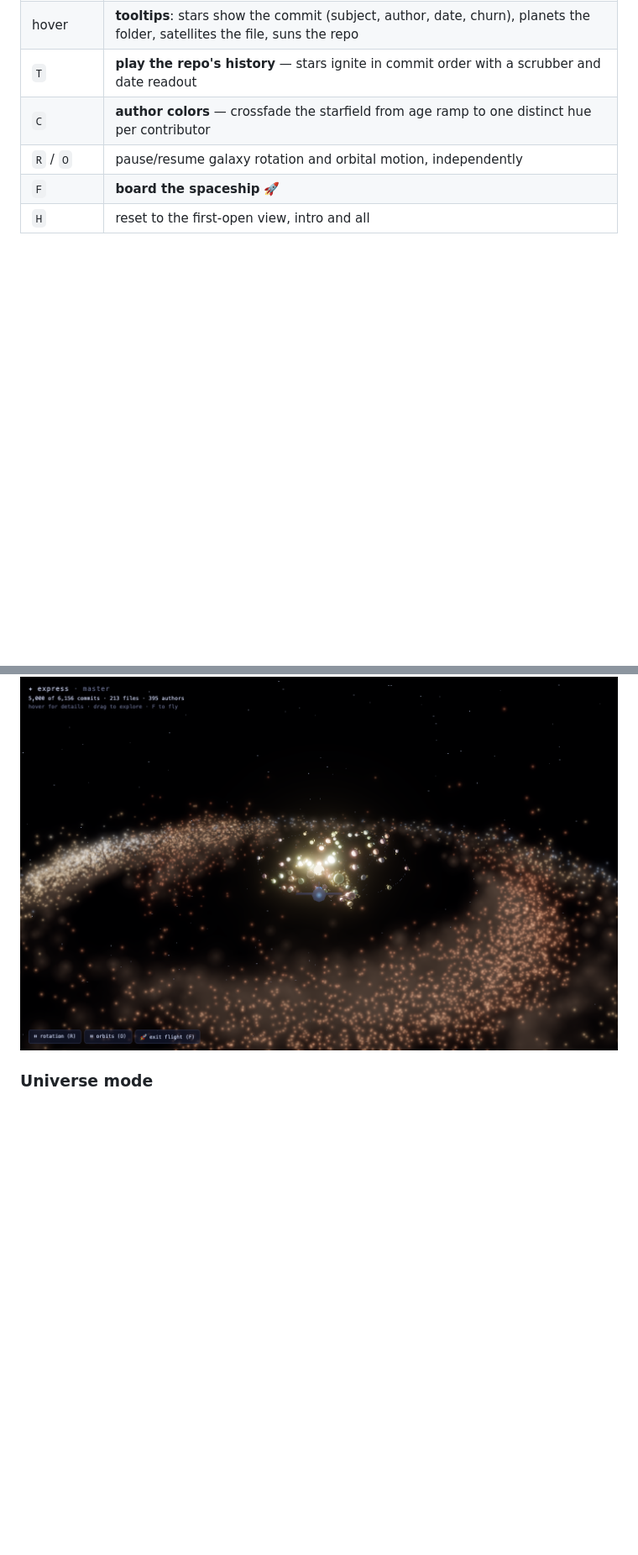
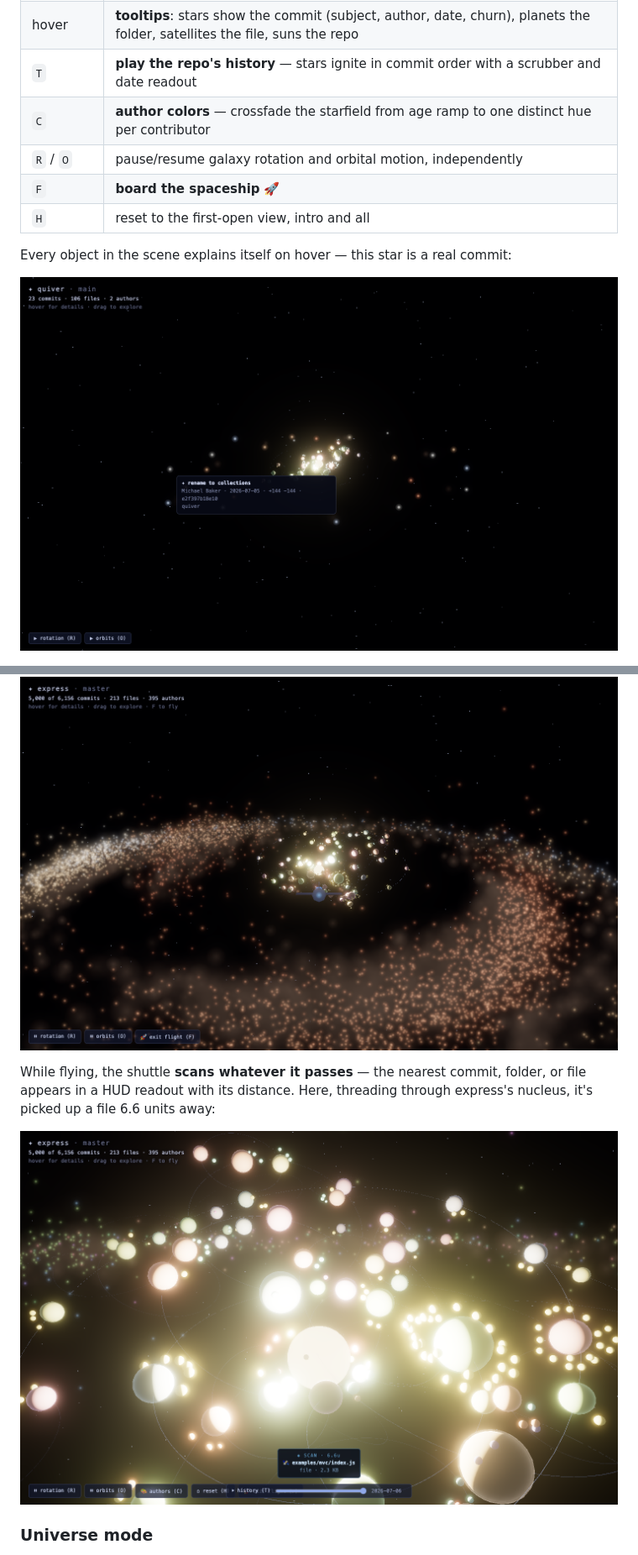
Before and after one commit to michael-baker-us/git-galaxy, a Markdown page: README.md, 2 parts joined by grey strips. Shown at 84% size. Drawn GitHub-style; pictures changed too: docs/media/flight-scan.png (added), docs/media/tooltip.png (added); blank space fills up the shorter version.

Commit message:
README: showcase tooltips and flight scanning with screenshots
A real commit tooltip over quiver, and the scanner reading out a file
at 6.6 units while threading express's nucleus.

Co-Authored-By: Claude Fable 5 <noreply@anthropic.com>

```diff
--- a/README.md
+++ b/README.md
@@ -40,6 +40,10 @@ Small repos get a compact disc with fatter stars; a 20-commit project reads as a
 | `F` | **board the spaceship** 🚀 |
 | `H` | reset to the first-open view, intro and all |
 
+Every object in the scene explains itself on hover — this star is a real commit:
+
+![Hovering a star shows the commit: subject, author, date, churn, hash](docs/media/tooltip.png)
+
 ![Author color mode: each contributor's arm gets its own hue](docs/media/author-colors.png)
 
 ### The spaceship
@@ -48,5 +52,9 @@ Small repos get a compact disc with fatter stars; a 20-commit project reads as a
 
 ![Flying the shuttle into a galactic core](docs/media/flight.png)
+
+While flying, the shuttle **scans whatever it passes** — the nearest commit, folder, or file appears in a HUD readout with its distance. Here, threading through express's nucleus, it's picked up a file 6.6 units away:
+
+![The proximity scanner reading out a file while flying through the nucleus](docs/media/flight-scan.png)
 
 ### Universe mode
 
```
Also changed, not shown: other parts of README.md (+1 -1 lines).
